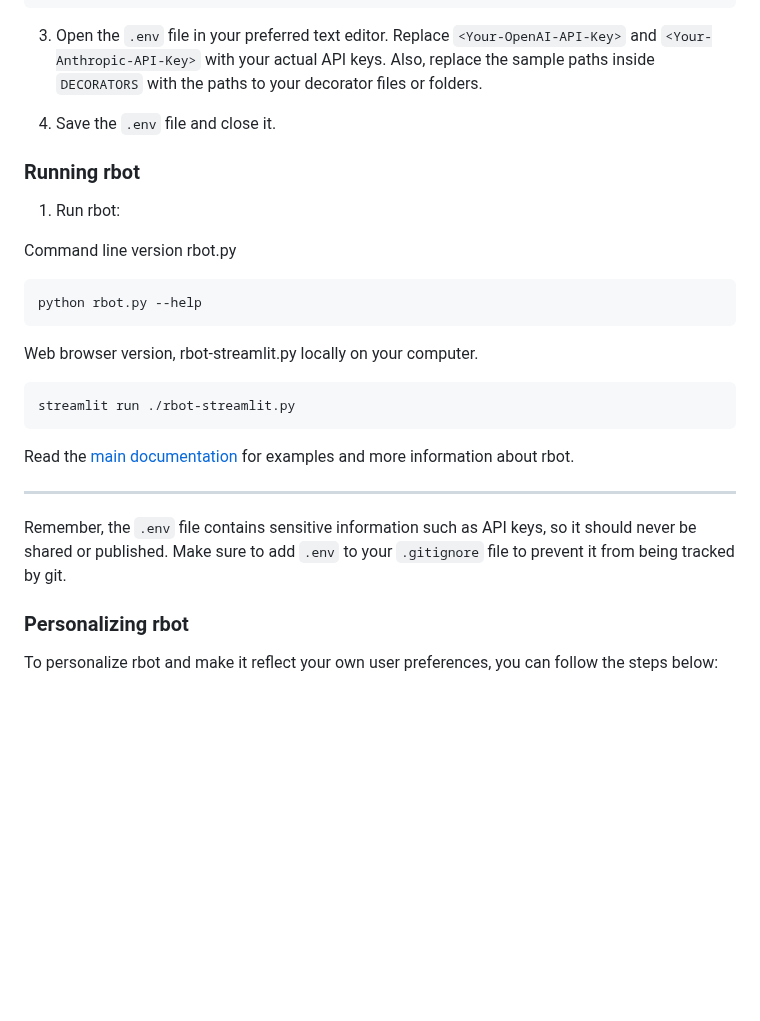
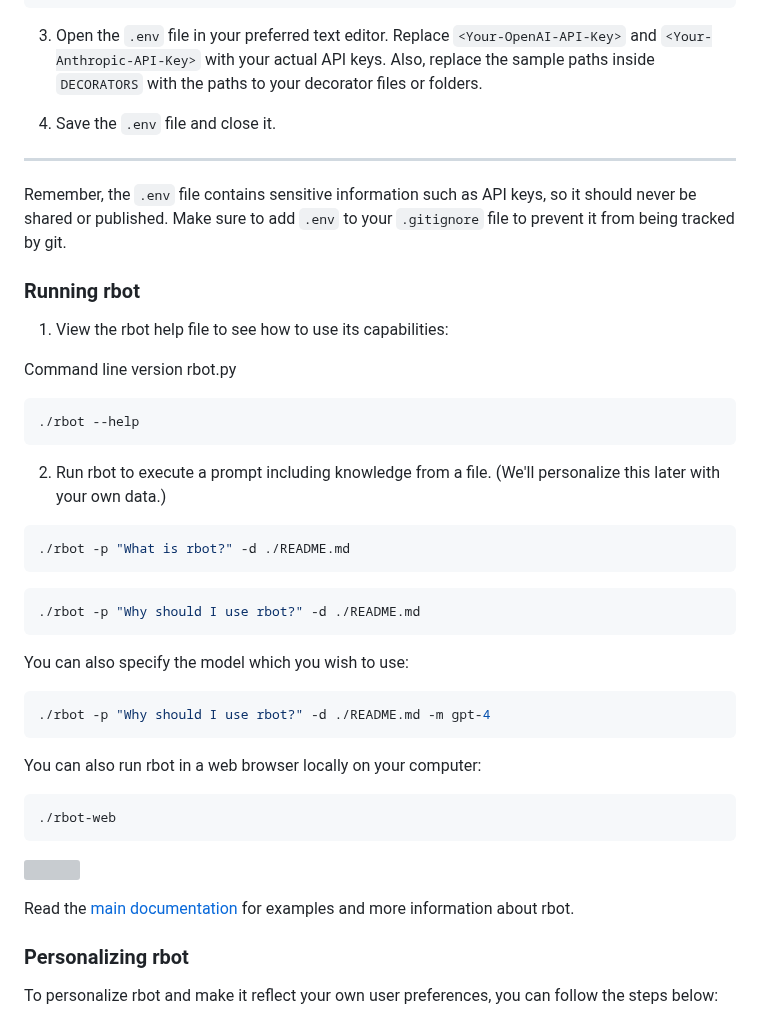
Before and after one commit to rajivpant/ragbot, a Markdown page: CONFIGURE.md, the part around the change. GitHub-like rendering; blank space fills up the shorter version; grey boxes are pictures that could not be loaded.

Commit message:
Add examples for first-time use of rbot

````diff
--- a/CONFIGURE.md
+++ b/CONFIGURE.md
@@ -22,25 +22,42 @@ cp example.env .env
 
 4.  Save the `.env` file and close it.
 
+* * * * *
+
+Remember, the `.env` file contains sensitive information such as API keys, so it should never be shared or published. Make sure to add `.env` to your `.gitignore` file to prevent it from being tracked by git.
+
 ### Running rbot
 
-1.  Run rbot:
+1.  View the rbot help file to see how to use its capabilities:
 
 Command line version rbot.py
 ```bash
-python rbot.py --help
+./rbot --help
 ```
 
-Web browser version, rbot-streamlit.py locally on your computer.
+2. Run rbot to execute a prompt including knowledge from a file. (We'll personalize this later with your own data.)
 ```bash
-streamlit run ./rbot-streamlit.py
+./rbot -p "What is rbot?" -d ./README.md
 ```
 
+```bash
+./rbot -p "Why should I use rbot?" -d ./README.md
+```
+
+You can also specify the model which you wish to use:
+
+```bash
+./rbot -p "Why should I use rbot?" -d ./README.md -m gpt-4
+```
+
+You can also run rbot in a web browser locally on your computer:
+
+```bash
+./rbot-web
+```
+![](screenshots/Cursor_and_rbot-streamlit_%C2%B7_Streamlit.png)
+
 Read the [main documentation](README.md) for examples and more information about rbot.
-
-* * * * *
-
-Remember, the `.env` file contains sensitive information such as API keys, so it should never be shared or published. Make sure to add `.env` to your `.gitignore` file to prevent it from being tracked by git.
 
 ### Personalizing rbot
 
````
